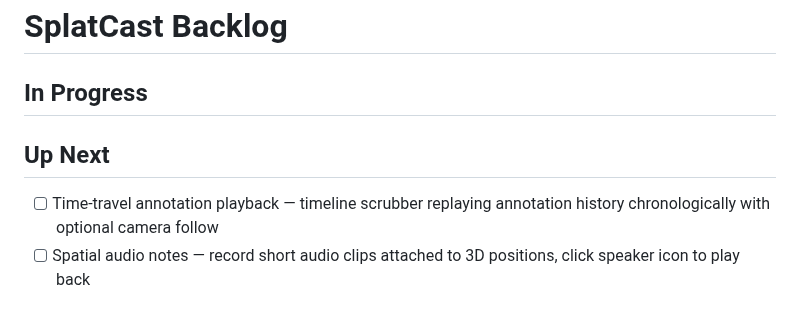
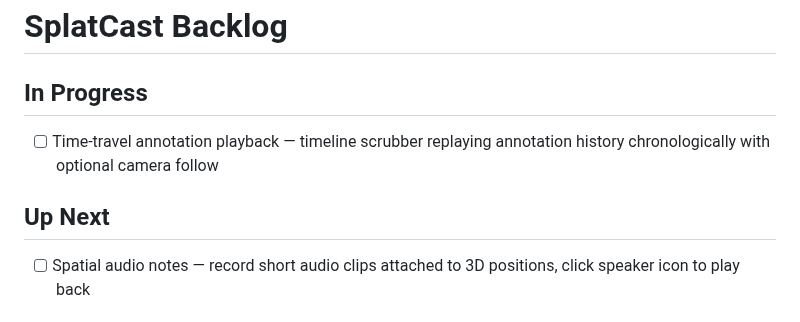
Before and after one commit to bentonkt/SplatCast, a Markdown page: BACKLOG.md, the part around the change. Drawn GitHub-style.

Commit message:
docs: move time-travel annotation playback to In Progress
Co-Authored-By: Claude Opus 4.6 (1M context) <noreply@anthropic.com>

```diff
--- a/BACKLOG.md
+++ b/BACKLOG.md
@@ -1,9 +1,9 @@
 # SplatCast Backlog
 
 ## In Progress
+- [ ] Time-travel annotation playback — timeline scrubber replaying annotation history chronologically with optional camera follow
 
 ## Up Next
-- [ ] Time-travel annotation playback — timeline scrubber replaying annotation history chronologically with optional camera follow
 - [ ] Spatial audio notes — record short audio clips attached to 3D positions, click speaker icon to play back
 
 ## Discovered
```
